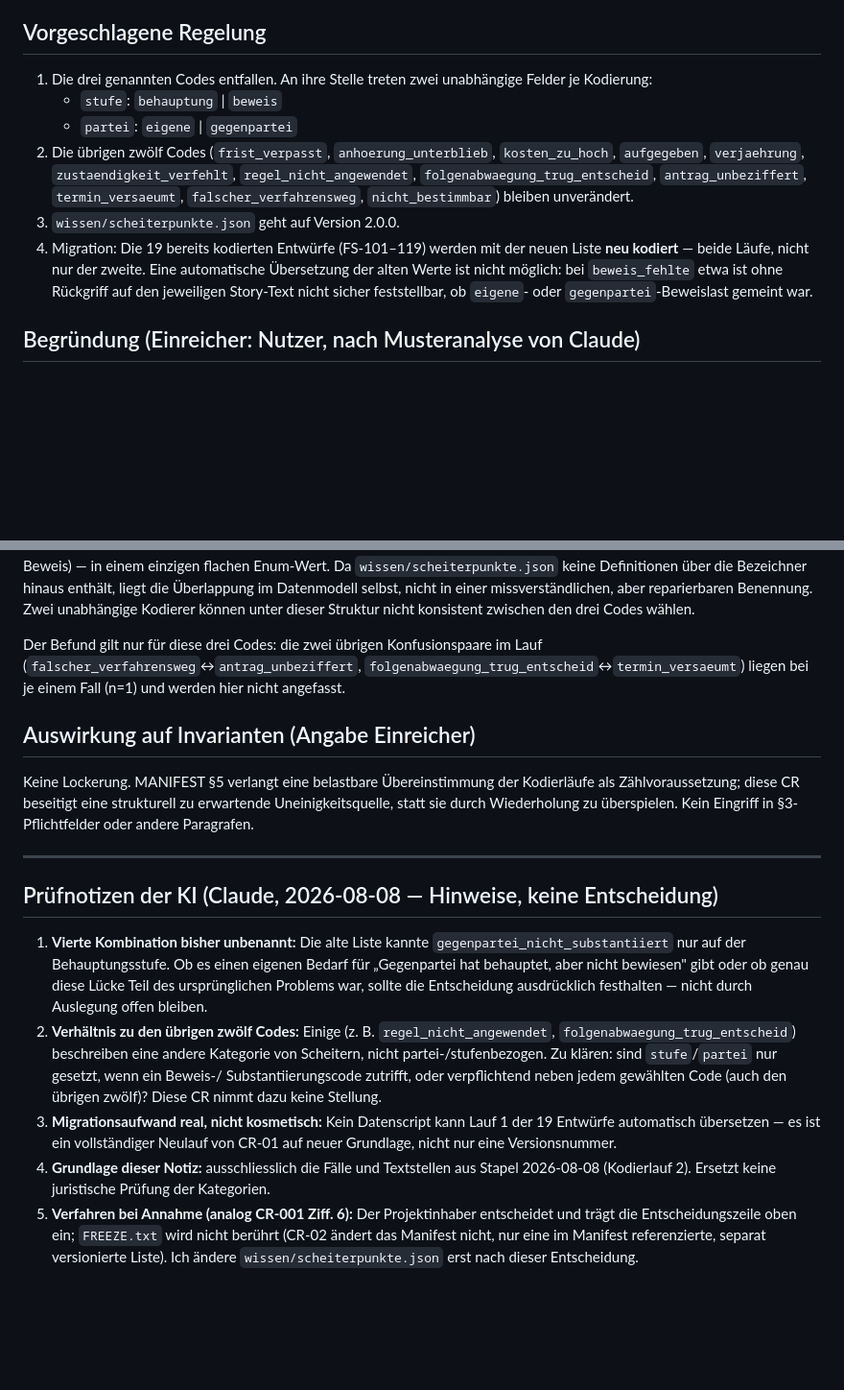
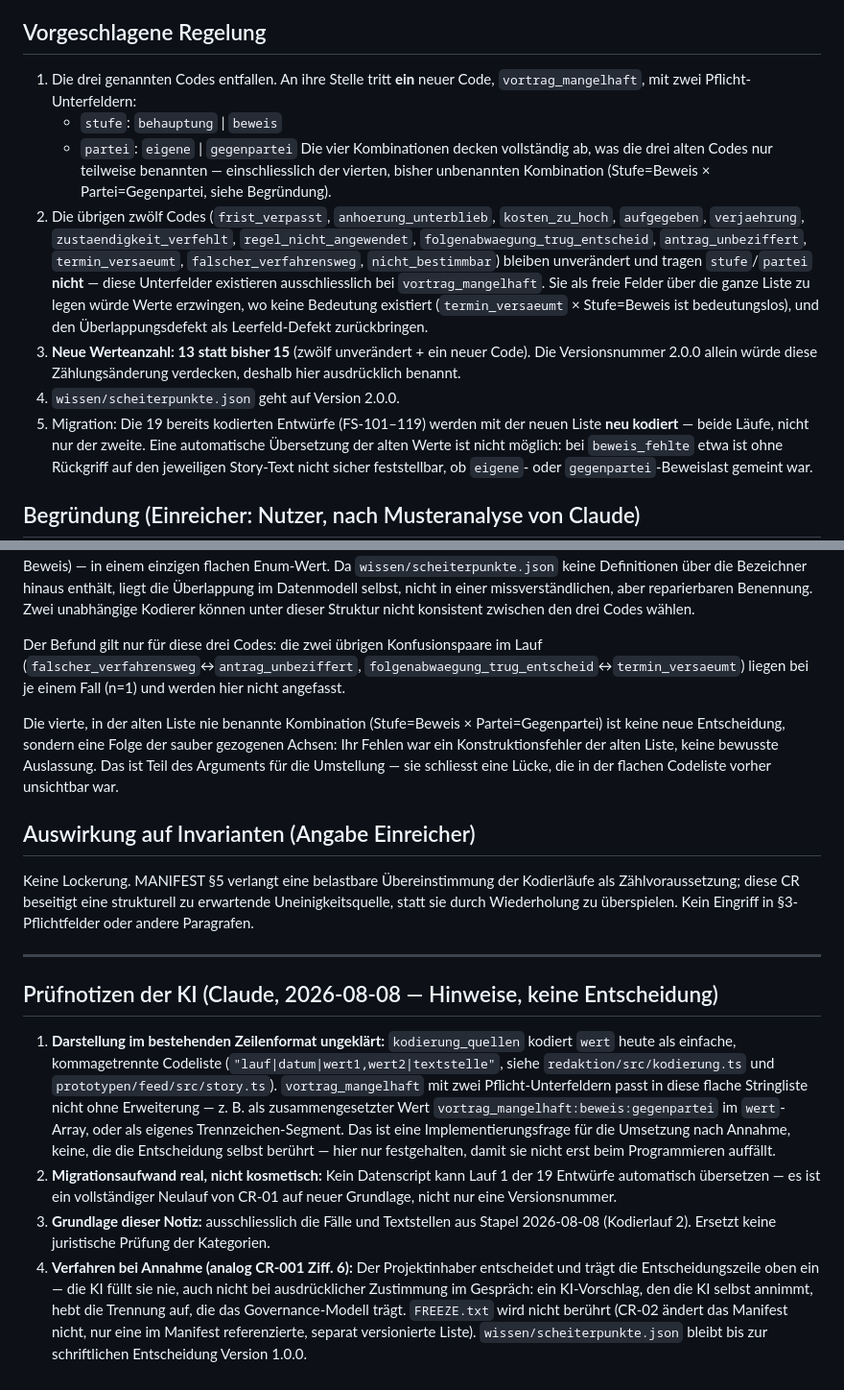
Before and after one commit to swisscomfort/gemeinsam-recht-repo-initial, a Markdown page: docs/DECISIONS/CR-02-scheiterpunkt-codeliste-zwei-achsen.md, 2 parts joined by grey strips. Shown at 96% size. Rendered like a GitHub page; blank space fills up the shorter version.

Commit message:
CR-02 ueberarbeitet: ein Code mit Unterfeldern statt zwei globale Felder, 13 statt 15 Werte, Entscheidungszeile-Prinzip praezisiert
Nutzer-Einschaetzung eingearbeitet:
- Die drei Codes werden durch EINEN neuen Code vortrag_mangelhaft mit den
  Pflicht-Unterfeldern stufe/partei ersetzt, statt stufe/partei als freie
  Felder ueber die ganze Liste zu legen. Letzteres haette Werte erzwungen,
  wo keine Bedeutung existiert (z. B. termin_versaeumt x Stufe=Beweis), und
  den Ueberlappungsdefekt als Leerfeld-Defekt zurueckgebracht.
- Neue Werteanzahl ausdruecklich benannt: 13 statt 15 (12 unveraendert + 1
  neuer Code) - "Version -> 2.0.0" haette diese Aenderung sonst verdeckt.
- Die vierte, bisher unbenannte Kombination (Stufe=Beweis x
  Partei=Gegenpartei) ist keine offene Entscheidung mehr, sondern als Folge
  der sauber gezogenen Achsen dokumentiert.
- Neue Pruefnotiz: Darstellung im bestehenden Pipe-/Komma-Zeilenformat ist
  eine Implementierungsfrage, nicht Teil der Entscheidung.
- Verfahren-Absatz praezisiert: die KI fuellt die Entscheidungszeile nie,
  auch nicht bei ausdruecklicher Zustimmung im Gespraech - das wuerde die
  Trennung aufheben, die das Governance-Modell traegt.

Status weiterhin VORSCHLAG, Entscheidungszeile weiterhin leer,
wissen/scheiterpunkte.json weiterhin unveraendert.

Co-Authored-By: Claude Fable 5 <noreply@anthropic.com>

```diff
--- a/docs/DECISIONS/CR-02-scheiterpunkt-codeliste-zwei-achsen.md
+++ b/docs/DECISIONS/CR-02-scheiterpunkt-codeliste-zwei-achsen.md
@@ -20,17 +20,28 @@ dieser CR sind: `beweis_fehlte`, `substantiierung_fehlte`,
 
 ## Vorgeschlagene Regelung
 
-1. Die drei genannten Codes entfallen. An ihre Stelle treten zwei
-   unabhängige Felder je Kodierung:
+1. Die drei genannten Codes entfallen. An ihre Stelle tritt **ein** neuer
+   Code, `vortrag_mangelhaft`, mit zwei Pflicht-Unterfeldern:
    - `stufe`: `behauptung` \| `beweis`
    - `partei`: `eigene` \| `gegenpartei`
+   Die vier Kombinationen decken vollständig ab, was die drei alten Codes
+   nur teilweise benannten — einschliesslich der vierten, bisher unbenannten
+   Kombination (Stufe=Beweis × Partei=Gegenpartei, siehe Begründung).
 2. Die übrigen zwölf Codes (`frist_verpasst`, `anhoerung_unterblieb`,
    `kosten_zu_hoch`, `aufgegeben`, `verjaehrung`, `zustaendigkeit_verfehlt`,
    `regel_nicht_angewendet`, `folgenabwaegung_trug_entscheid`,
    `antrag_unbeziffert`, `termin_versaeumt`, `falscher_verfahrensweg`,
-   `nicht_bestimmbar`) bleiben unverändert.
-3. `wissen/scheiterpunkte.json` geht auf Version 2.0.0.
-4. Migration: Die 19 bereits kodierten Entwürfe (FS-101–119) werden mit der
+   `nicht_bestimmbar`) bleiben unverändert und tragen `stufe`/`partei`
+   **nicht** — diese Unterfelder existieren ausschliesslich bei
+   `vortrag_mangelhaft`. Sie als freie Felder über die ganze Liste zu legen
+   würde Werte erzwingen, wo keine Bedeutung existiert (`termin_versaeumt` ×
+   Stufe=Beweis ist bedeutungslos), und den Überlappungsdefekt als
+   Leerfeld-Defekt zurückbringen.
+3. **Neue Werteanzahl: 13 statt bisher 15** (zwölf unverändert + ein neuer
+   Code). Die Versionsnummer 2.0.0 allein würde diese Zählungsänderung
+   verdecken, deshalb hier ausdrücklich benannt.
+4. `wissen/scheiterpunkte.json` geht auf Version 2.0.0.
+5. Migration: Die 19 bereits kodierten Entwürfe (FS-101–119) werden mit der
    neuen Liste **neu kodiert** — beide Läufe, nicht nur der zweite. Eine
    automatische Übersetzung der alten Werte ist nicht möglich: bei
    `beweis_fehlte` etwa ist ohne Rückgriff auf den jeweiligen Story-Text nicht
@@ -55,6 +66,13 @@ Lauf (`falscher_verfahrensweg`↔`antrag_unbeziffert`,
 `folgenabwaegung_trug_entscheid`↔`termin_versaeumt`) liegen bei je einem
 Fall (n=1) und werden hier nicht angefasst.
 
+Die vierte, in der alten Liste nie benannte Kombination (Stufe=Beweis ×
+Partei=Gegenpartei) ist keine neue Entscheidung, sondern eine Folge der
+sauber gezogenen Achsen: Ihr Fehlen war ein Konstruktionsfehler der alten
+Liste, keine bewusste Auslassung. Das ist Teil des Arguments für die
+Umstellung — sie schliesst eine Lücke, die in der flachen Codeliste vorher
+unsichtbar war.
+
 ## Auswirkung auf Invarianten (Angabe Einreicher)
 
 Keine Lockerung. MANIFEST §5 verlangt eine belastbare Übereinstimmung der
@@ -66,26 +84,27 @@ Kein Eingriff in §3-Pflichtfelder oder andere Paragrafen.
 
 ## Prüfnotizen der KI (Claude, 2026-08-08 — Hinweise, keine Entscheidung)
 
-1. **Vierte Kombination bisher unbenannt:** Die alte Liste kannte
-   `gegenpartei_nicht_substantiiert` nur auf der Behauptungsstufe. Ob es
-   einen eigenen Bedarf für „Gegenpartei hat behauptet, aber nicht bewiesen"
-   gibt oder ob genau diese Lücke Teil des ursprünglichen Problems war, sollte
-   die Entscheidung ausdrücklich festhalten — nicht durch Auslegung offen
-   bleiben.
-2. **Verhältnis zu den übrigen zwölf Codes:** Einige (z. B.
-   `regel_nicht_angewendet`, `folgenabwaegung_trug_entscheid`) beschreiben
-   eine andere Kategorie von Scheitern, nicht partei-/stufenbezogen. Zu
-   klären: sind `stufe`/`partei` nur gesetzt, wenn ein Beweis-/
-   Substantiierungscode zutrifft, oder verpflichtend neben jedem gewählten
-   Code (auch den übrigen zwölf)? Diese CR nimmt dazu keine Stellung.
-3. **Migrationsaufwand real, nicht kosmetisch:** Kein Datenscript kann Lauf 1
+1. **Darstellung im bestehenden Zeilenformat ungeklärt:** `kodierung_quellen`
+   kodiert `wert` heute als einfache, kommagetrennte Codeliste
+   (`"lauf|datum|wert1,wert2|textstelle"`, siehe `redaktion/src/kodierung.ts`
+   und `prototypen/feed/src/story.ts`). `vortrag_mangelhaft` mit zwei
+   Pflicht-Unterfeldern passt in diese flache Stringliste nicht ohne
+   Erweiterung — z. B. als zusammengesetzter Wert
+   `vortrag_mangelhaft:beweis:gegenpartei` im `wert`-Array, oder als eigenes
+   Trennzeichen-Segment. Das ist eine Implementierungsfrage für die Umsetzung
+   nach Annahme, keine, die die Entscheidung selbst berührt — hier nur
+   festgehalten, damit sie nicht erst beim Programmieren auffällt.
+2. **Migrationsaufwand real, nicht kosmetisch:** Kein Datenscript kann Lauf 1
    der 19 Entwürfe automatisch übersetzen — es ist ein vollständiger Neulauf
    von CR-01 auf neuer Grundlage, nicht nur eine Versionsnummer.
-4. **Grundlage dieser Notiz:** ausschliesslich die Fälle und Textstellen aus
+3. **Grundlage dieser Notiz:** ausschliesslich die Fälle und Textstellen aus
    Stapel 2026-08-08 (Kodierlauf 2). Ersetzt keine juristische Prüfung der
    Kategorien.
-5. **Verfahren bei Annahme (analog CR-001 Ziff. 6):** Der Projektinhaber
-   entscheidet und trägt die Entscheidungszeile oben ein; `FREEZE.txt` wird
-   nicht berührt (CR-02 ändert das Manifest nicht, nur eine im Manifest
-   referenzierte, separat versionierte Liste). Ich ändere
-   `wissen/scheiterpunkte.json` erst nach dieser Entscheidung.
+4. **Verfahren bei Annahme (analog CR-001 Ziff. 6):** Der Projektinhaber
+   entscheidet und trägt die Entscheidungszeile oben ein — die KI füllt sie
+   nie, auch nicht bei ausdrücklicher Zustimmung im Gespräch: ein
+   KI-Vorschlag, den die KI selbst annimmt, hebt die Trennung auf, die das
+   Governance-Modell trägt. `FREEZE.txt` wird nicht berührt (CR-02 ändert das
+   Manifest nicht, nur eine im Manifest referenzierte, separat versionierte
+   Liste). `wissen/scheiterpunkte.json` bleibt bis zur schriftlichen
+   Entscheidung Version 1.0.0.
```
